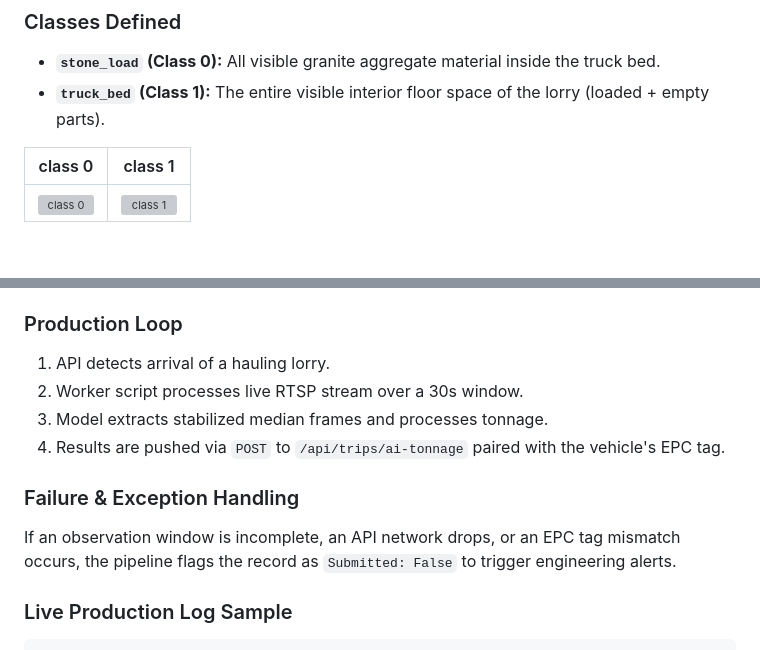
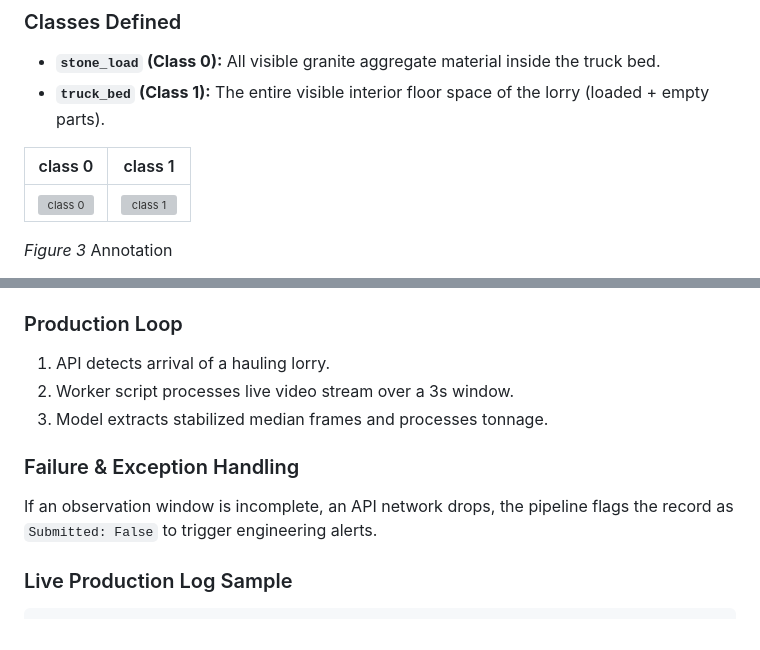
Before and after one commit to Lingkail-Sdn-Bhd/titan_app, a Markdown page: README.md, 2 parts joined by grey strips. Rendered like a GitHub page; blank space fills up the shorter version; grey boxes are pictures that could not be loaded.

Commit message:
Revise annotations and adjust observation window duration
Updated annotations and corrected the observation window duration in the production loop.

````diff
--- a/README.md
+++ b/README.md
@@ -121,4 +121,5 @@ class 0            | class 1
 :-------------------------:|:-------------------------:
 ![class 0](figures/stone_load.png) |  ![class 1](figures/truck_bed.png)
 
+*Figure 3* Annotation
 
@@ -190,12 +192,11 @@ Models are cross-matched against actual physical weighbridge (FYS) weights using
 
 ### Production Loop
 1. API detects arrival of a hauling lorry.
-2. Worker script processes live RTSP stream over a 30s window.
+2. Worker script processes live video stream over a 3s window.
 3. Model extracts stabilized median frames and processes tonnage.
-4. Results are pushed via `POST` to `/api/trips/ai-tonnage` paired with the vehicle's EPC tag.
 
 ### Failure & Exception Handling
-If an observation window is incomplete, an API network drops, or an EPC tag mismatch occurs, the pipeline flags the record as `Submitted: False` to trigger engineering alerts.
+If an observation window is incomplete, an API network drops, the pipeline flags the record as `Submitted: False` to trigger engineering alerts.
 
 ### Live Production Log Sample
 ```text
````
Also changed, not shown: other parts of README.md (+2 -1 lines).
